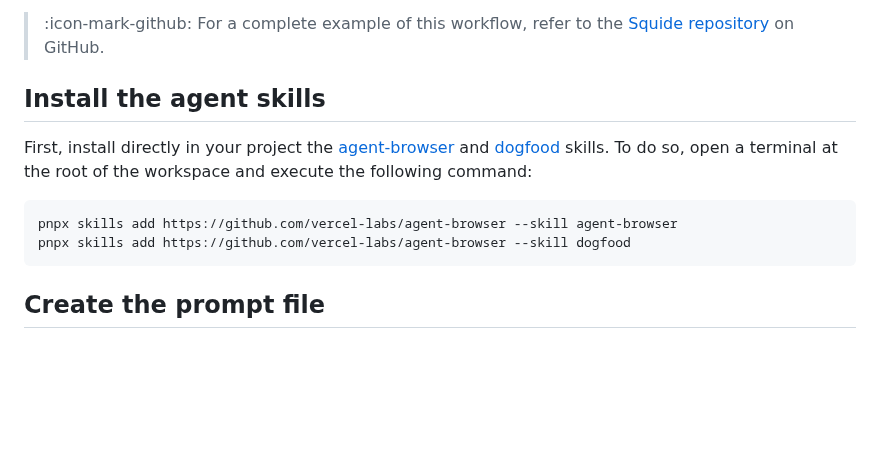
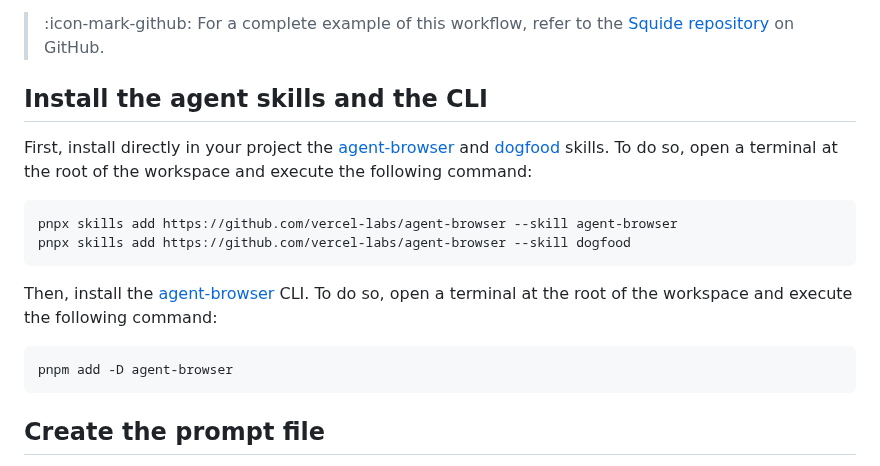
Before and after one commit to workleap/wl-idp-docs-hub, a Markdown page: docs/ai/setup-dogfood-workflow.md, the part around the change. Rendered like a GitHub page; blank space fills up the shorter version.

Commit message:
fix(docs): update installation instructions to include CLI setup for agent skills (#60)

````diff
--- a/docs/ai/setup-dogfood-workflow.md
+++ b/docs/ai/setup-dogfood-workflow.md
@@ -9,13 +9,19 @@ This guide describes how to set up a [GitHub Action](https://github.com/features
 
 >:icon-mark-github: For a complete example of this workflow, refer to the [Squide repository](https://github.com/workleap/wl-squide/blob/main/.github/workflows/dogfood.yml) on GitHub.
 
-## Install the agent skills
+## Install the agent skills and the CLI
 
 First, install directly in your project the [agent-browser](https://skills.sh/vercel-labs/agent-browser/agent-browser) and [dogfood](https://skills.sh/vercel-labs/agent-browser/dogfood) skills. To do so, open a terminal at the root of the workspace and execute the following command:
 
 ```bash
 pnpx skills add https://github.com/vercel-labs/agent-browser --skill agent-browser
 pnpx skills add https://github.com/vercel-labs/agent-browser --skill dogfood
+```
+
+Then, install the [agent-browser](https://www.npmjs.com/package/agent-browser) CLI. To do so, open a terminal at the root of the workspace and execute the following command:
+
+```bash
+pnpm add -D agent-browser
 ```
 
 ## Create the prompt file
````
